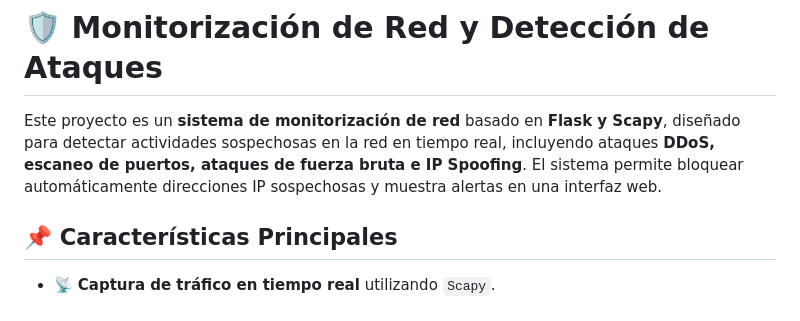
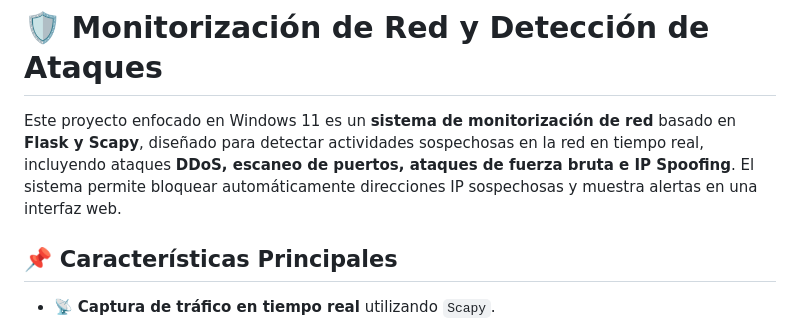
Before and after one commit to LuisBurbano/monitorizacion-red, a Markdown page: README.md, the part around the change. Rendered like a GitHub page.

```diff
--- a/README.md
+++ b/README.md
@@ -1,6 +1,6 @@
 # 🛡️ Monitorización de Red y Detección de Ataques
 
-Este proyecto es un **sistema de monitorización de red** basado en **Flask y Scapy**, diseñado para detectar actividades sospechosas en la red en tiempo real, incluyendo ataques **DDoS, escaneo de puertos, ataques de fuerza bruta e IP Spoofing**. El sistema permite bloquear automáticamente direcciones IP sospechosas y muestra alertas en una interfaz web.
+Este proyecto enfocado en Windows 11 es un **sistema de monitorización de red** basado en **Flask y Scapy**, diseñado para detectar actividades sospechosas en la red en tiempo real, incluyendo ataques **DDoS, escaneo de puertos, ataques de fuerza bruta e IP Spoofing**. El sistema permite bloquear automáticamente direcciones IP sospechosas y muestra alertas en una interfaz web.
 
 ## 📌 Características Principales
 - 📡 **Captura de tráfico en tiempo real** utilizando `Scapy`.
```
